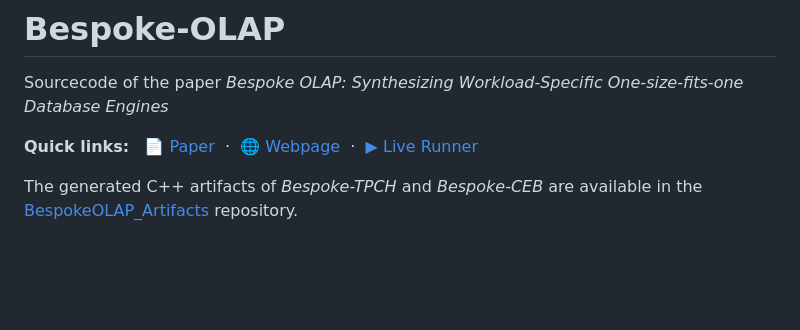
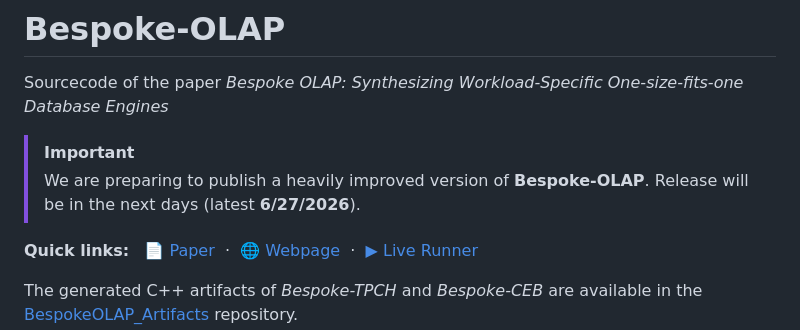
Before and after one commit to DataManagementLab/BespokeOLAP, a Markdown page: README.md, the part around the change. GitHub-like rendering; blank space fills up the shorter version.

Commit message:
Update README with release announcement
Added a note about an upcoming improved version release.

```diff
--- a/README.md
+++ b/README.md
@@ -7,6 +7,12 @@
 # Bespoke-OLAP
 
 Sourcecode of the paper *Bespoke OLAP: Synthesizing Workload-Specific One-size-fits-one Database Engines*
+
+
+> [!IMPORTANT]
+> We are preparing to publish a heavily improved version of **Bespoke-OLAP**.
+> Release will be in the next days (latest **6/27/2026**).
+
 
 **Quick links:** &nbsp;
 [📄 Paper](https://arxiv.org/pdf/2603.02001) &nbsp;·&nbsp;
```
